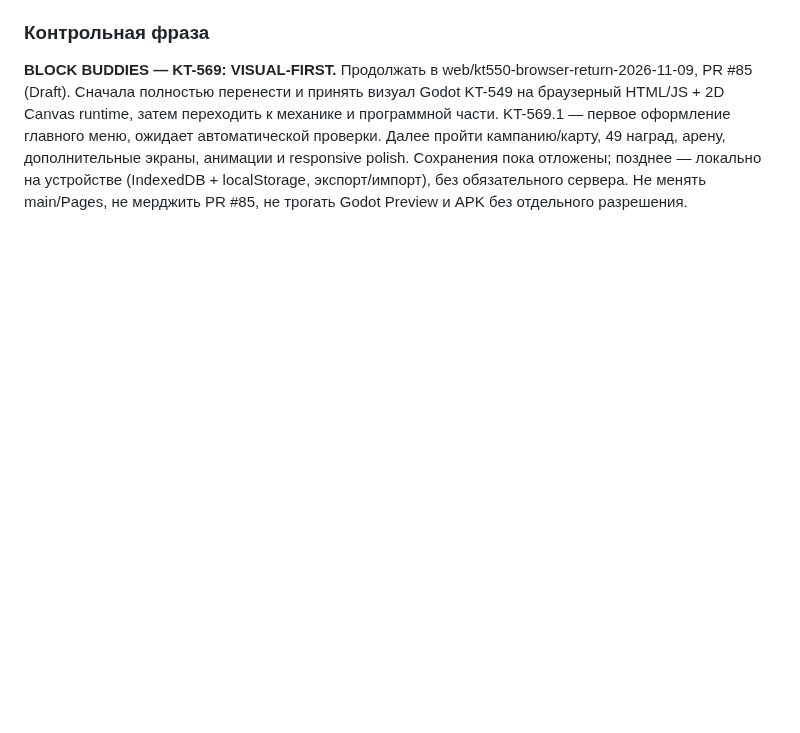
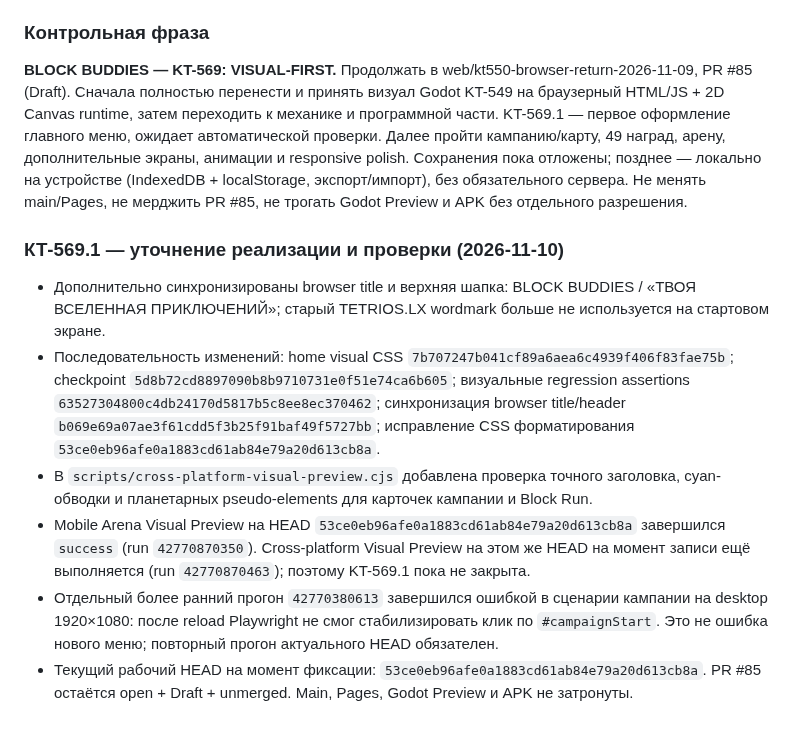
Before and after one commit to MaiklLX/Tetrios.LX, a Markdown page: docs/checkpoints/KT-550_BROWSER_ENGINE_RETURN_AUDIT.md, the part around the change. Drawn GitHub-style; blank space fills up the shorter version.

Commit message:
KT-569: record visual pass and current validation state

```diff
--- a/docs/checkpoints/KT-550_BROWSER_ENGINE_RETURN_AUDIT.md
+++ b/docs/checkpoints/KT-550_BROWSER_ENGINE_RETURN_AUDIT.md
@@ -434,3 +434,13 @@ Status: first browser implementation and cross-platform assertions committed; CI
 ### Контрольная фраза
 
 **BLOCK BUDDIES — KT-569: VISUAL-FIRST.** Продолжать в web/kt550-browser-return-2026-11-09, PR #85 (Draft). Сначала полностью перенести и принять визуал Godot KT-549 на браузерный HTML/JS + 2D Canvas runtime, затем переходить к механике и программной части. KT-569.1 — первое оформление главного меню, ожидает автоматической проверки. Далее пройти кампанию/карту, 49 наград, арену, дополнительные экраны, анимации и responsive polish. Сохранения пока отложены; позднее — локально на устройстве (IndexedDB + localStorage, экспорт/импорт), без обязательного сервера. Не менять main/Pages, не мерджить PR #85, не трогать Godot Preview и APK без отдельного разрешения.
+
+
+### КТ-569.1 — уточнение реализации и проверки (2026-11-10)
+
+- Дополнительно синхронизированы browser title и верхняя шапка: BLOCK BUDDIES / «ТВОЯ ВСЕЛЕННАЯ ПРИКЛЮЧЕНИЙ»; старый TETRIOS.LX wordmark больше не используется на стартовом экране.
+- Последовательность изменений: home visual CSS `7b707247b041cf89a6aea6c4939f406f83fae75b`; checkpoint `5d8b72cd8897090b8b9710731e0f51e74ca6b605`; визуальные regression assertions `63527304800c4db24170d5817b5c8ee8ec370462`; синхронизация browser title/header `b069e69a07ae3f61cdd5f3b25f91baf49f5727bb`; исправление CSS форматирования `53ce0eb96afe0a1883cd61ab84e79a20d613cb8a`.
+- В `scripts/cross-platform-visual-preview.cjs` добавлена проверка точного заголовка, cyan-обводки и планетарных pseudo-elements для карточек кампании и Block Run.
+- Mobile Arena Visual Preview на HEAD `53ce0eb96afe0a1883cd61ab84e79a20d613cb8a` завершился `success` (run `42770870350`). Cross-platform Visual Preview на этом же HEAD на момент записи ещё выполняется (run `42770870463`); поэтому KT-569.1 пока не закрыта.
+- Отдельный более ранний прогон `42770380613` завершился ошибкой в сценарии кампании на desktop 1920×1080: после reload Playwright не смог стабилизировать клик по `#campaignStart`. Это не ошибка нового меню; повторный прогон актуального HEAD обязателен.
+- Текущий рабочий HEAD на момент фиксации: `53ce0eb96afe0a1883cd61ab84e79a20d613cb8a`. PR #85 остаётся open + Draft + unmerged. Main, Pages, Godot Preview и APK не затронуты.
```
